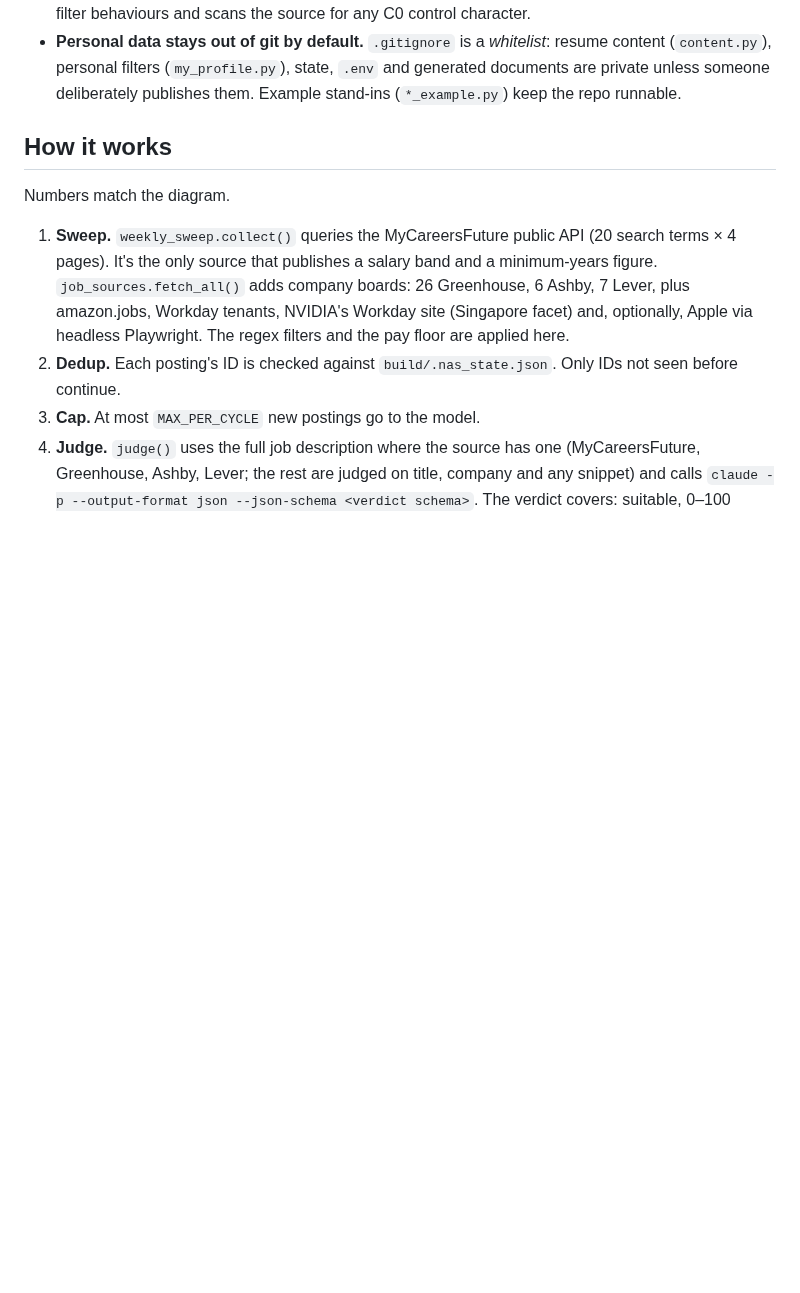
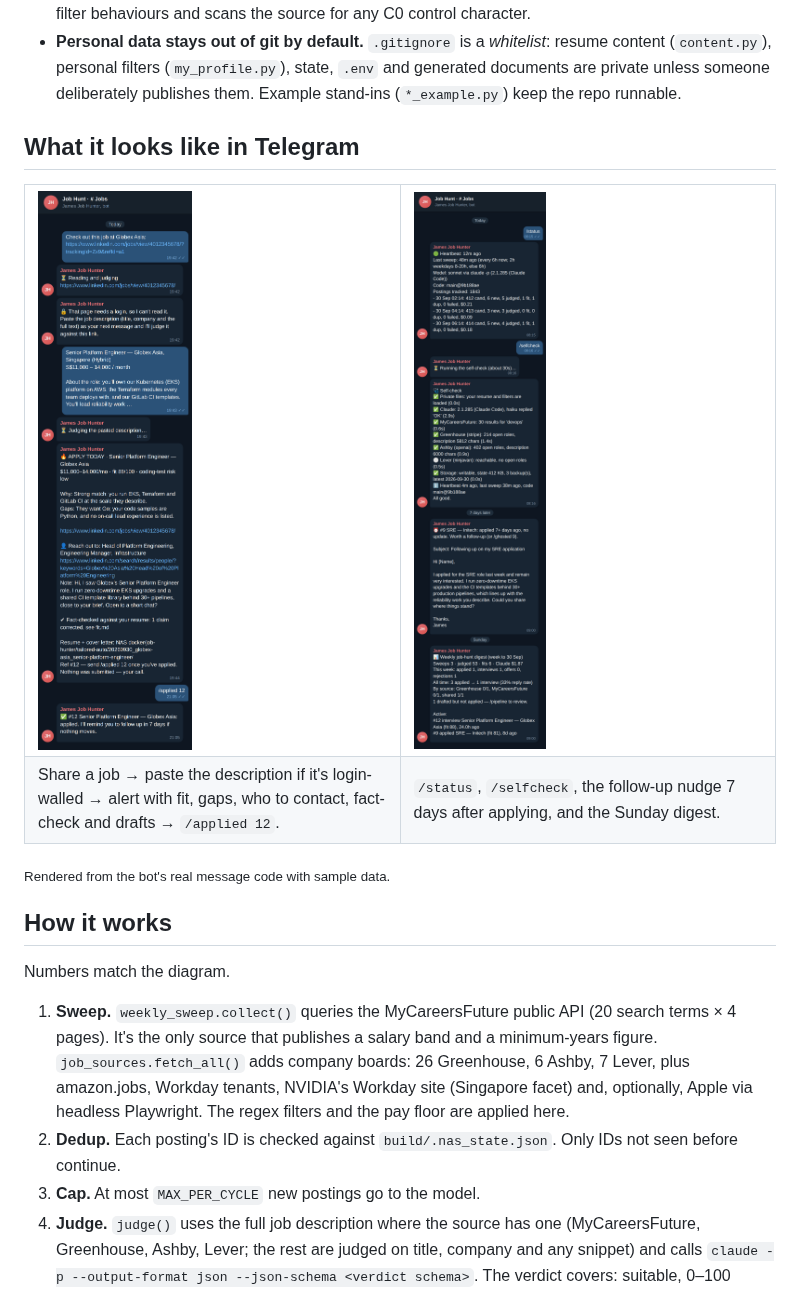
Before and after one commit to gcjk768/job-hunter, a Markdown page: README.md, the part around the change. Rendered like a GitHub page; pictures changed too: docs/telegram-alert.png (added), docs/telegram-status.png (added); blank space fills up the shorter version.

Commit message:
docs: add Telegram message previews to the README
Rendered from the bot's real message functions with sample data: the
share -> login wall -> pasted JD -> alert -> /applied flow, and /status,
/selfcheck, a follow-up nudge and the weekly digest.

Co-Authored-By: Claude Opus 5.5 <noreply@anthropic.com>
Claude-Session: https://claude.ai/code/session_0148WvedgHyzaWam3fK6fkJa

```diff
--- a/README.md
+++ b/README.md
@@ -32,6 +32,18 @@ The infra roles I want are scattered. Some are on MyCareersFuture. Others appear
 - **Failures are classified.** A CLI, auth, rate-limit or network failure (`ClaudeError`) is transient and retried next cycle forever. A reply without a valid structured verdict counts toward `MAX_ATTEMPTS`.
 - **The self-test checks behaviour, not syntax.** A `\b` written through a shell heredoc once collapsed into a literal backspace byte, and a filter silently matched nothing. `build/selftest.py` asserts 14 filter behaviours and scans the source for any C0 control character.
 - **Personal data stays out of git by default.** `.gitignore` is a *whitelist*: resume content (`content.py`), personal filters (`my_profile.py`), state, `.env` and generated documents are private unless someone deliberately publishes them. Example stand-ins (`*_example.py`) keep the repo runnable.
+
+## What it looks like in Telegram
+
+<table><tr>
+<td width="50%"><img src="docs/telegram-alert.png" alt="Sharing a LinkedIn job, pasting the description behind the login wall, the fit alert with outreach and fact-check, then /applied"></td>
+<td width="50%"><img src="docs/telegram-status.png" alt="/status, /selfcheck, a follow-up reminder with a drafted email, and the weekly digest"></td>
+</tr><tr>
+<td>Share a job → paste the description if it's login-walled → alert with fit, gaps, who to contact, fact-check and drafts → <code>/applied 12</code>.</td>
+<td><code>/status</code>, <code>/selfcheck</code>, the follow-up nudge 7 days after applying, and the Sunday digest.</td>
+</tr></table>
+
+<sub>Rendered from the bot's real message code with sample data.</sub>
 
 ## How it works
 
```
Also changed, not shown: 1 other file.
